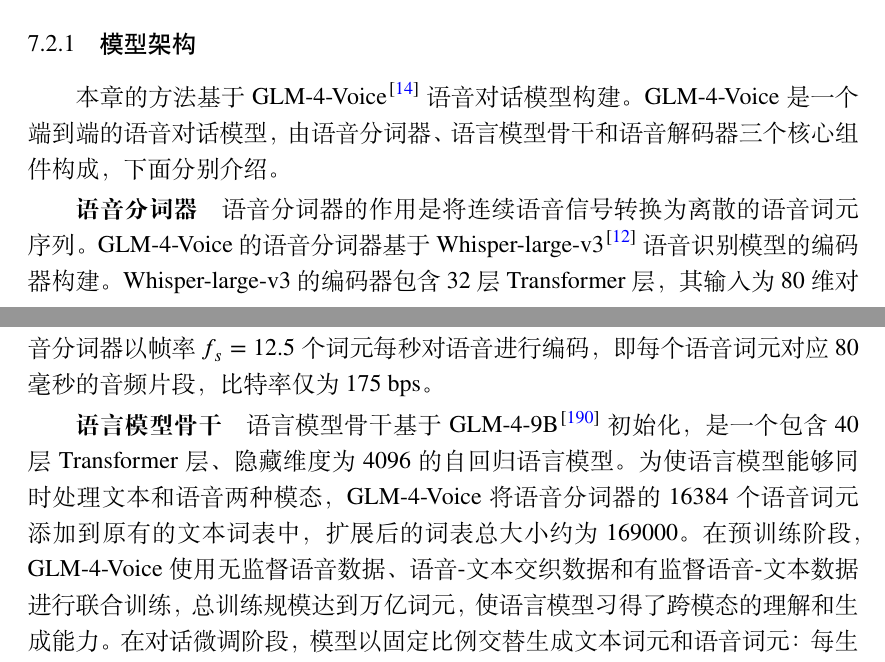
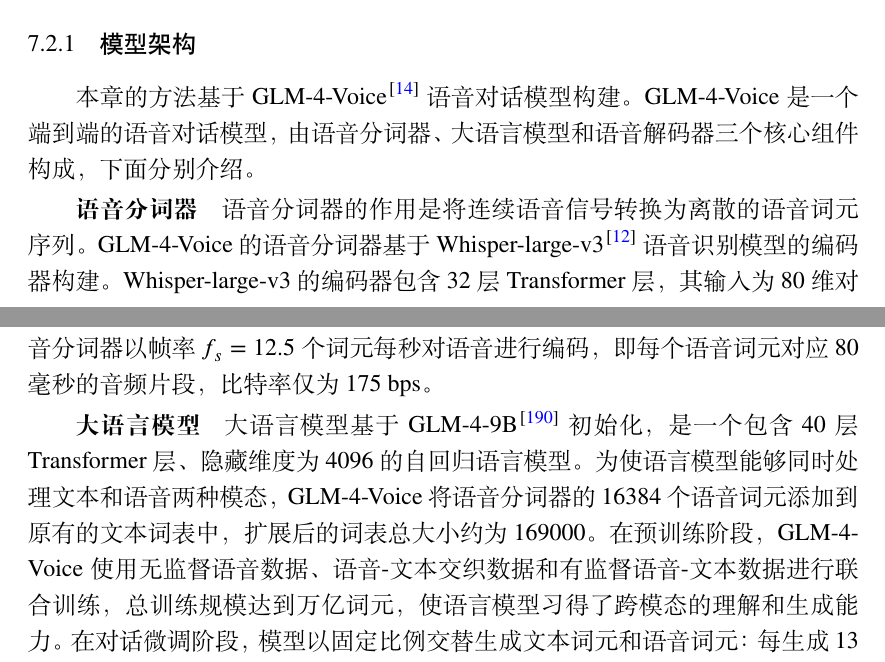
Before and after one commit to Poeroz/ucas-thesis-anonymous, a LaTeX thesis (Thesis.tex, which reads Tex/Chap_FullDuplex.tex): two parts of pages 96 and 97 of 120, joined at a grey line, cut so that both start at the same text. Compiled offline with XeLaTeX; a missing font is replaced by an installed copy or a similar font.

Commit message:
Updates from Overleaf

```diff
--- a/Tex/Chap_FullDuplex.tex
+++ b/Tex/Chap_FullDuplex.tex
@@ -21,11 +21,11 @@
 
 \subsection{模型架构}
 
-本章的方法基于GLM-4-Voice\citep{glm4voice}语音对话模型构建。GLM-4-Voice是一个端到端的语音对话模型，由语音分词器、语言模型骨干和语音解码器三个核心组件构成，下面分别介绍。
+本章的方法基于GLM-4-Voice\citep{glm4voice}语音对话模型构建。GLM-4-Voice是一个端到端的语音对话模型，由语音分词器、大语言模型和语音解码器三个核心组件构成，下面分别介绍。
 
 \textbf{语音分词器}\quad 语音分词器的作用是将连续语音信号转换为离散的语音词元序列。GLM-4-Voice的语音分词器基于Whisper-large-v3\citep{whisper}语音识别模型的编码器构建。Whisper-large-v3的编码器包含32层Transformer层，其输入为80维对数梅尔谱，输出为连续的语音表示序列。在此基础上，GLM-4-Voice在编码器的第16层之后插入一个平均池化层和一个向量量化（Vector Quantization, VQ）层。平均池化层以核大小为4对序列进行下采样，将帧率从Whisper原始的50 Hz降低到12.5 Hz。向量量化层维护一个大小为16384的码本，将池化后的连续表示映射到最近的码本向量，从而得到离散的语音词元。量化后的词元序列继续通过编码器剩余的第17至32层进行处理。整个语音分词器在大规模语音识别数据上进行有监督微调，使得到的语音词元同时保留了丰富的语义信息。最终，语音分词器以帧率$f_s = 12.5$个词元每秒对语音进行编码，即每个语音词元对应80毫秒的音频片段，比特率仅为175 bps。
 
-\textbf{语言模型骨干}\quad 语言模型骨干基于GLM-4-9B\citep{glm2024chatglm}初始化，是一个包含40层Transformer层、隐藏维度为4096的自回归语言模型。为使语言模型能够同时处理文本和语音两种模态，GLM-4-Voice将语音分词器的16384个语音词元添加到原有的文本词表中，扩展后的词表总大小约为169000。在预训练阶段，GLM-4-Voice使用无监督语音数据、语音-文本交织数据和有监督语音-文本数据进行联合训练，总训练规模达到万亿词元，使语言模型习得了跨模态的理解和生成能力。在对话微调阶段，模型以固定比例交替生成文本词元和语音词元：每生成13个文本词元后紧跟26个对应的语音词元，循环进行；当所有文本词元生成完毕后，模型持续生成语音词元直至回复结束。这种交织生成策略使得语音的合成可以在文本生成的过程中同步进行，从而实现流式输出。
+\textbf{大语言模型}\quad 大语言模型基于GLM-4-9B\citep{glm2024chatglm}初始化，是一个包含40层Transformer层、隐藏维度为4096的自回归语言模型。为使语言模型能够同时处理文本和语音两种模态，GLM-4-Voice将语音分词器的16384个语音词元添加到原有的文本词表中，扩展后的词表总大小约为169000。在预训练阶段，GLM-4-Voice使用无监督语音数据、语音-文本交织数据和有监督语音-文本数据进行联合训练，总训练规模达到万亿词元，使语言模型习得了跨模态的理解和生成能力。在对话微调阶段，模型以固定比例交替生成文本词元和语音词元：每生成13个文本词元后紧跟26个对应的语音词元，循环进行；当所有文本词元生成完毕后，模型持续生成语音词元直至回复结束。这种交织生成策略使得语音的合成可以在文本生成的过程中同步进行，从而实现流式输出。
 
 \textbf{语音解码器}\quad 语音解码器的作用是将语言模型生成的离散语音词元转换回连续的语音波形。GLM-4-Voice的语音解码器基于CosyVoice\citep{du2024cosyvoice}的架构，由流匹配（Flow Matching）\citep{lipman2023flow}模型和HiFi-GAN\citep{hifigan}声码器两个阶段组成。流匹配模型以语音词元序列为条件，通过学习从噪声到目标梅尔谱的概率流来生成梅尔谱。该模型支持流式推理，仅需接收10个语音词元即可开始合成，有效降低了对话延迟。生成的梅尔谱再通过HiFi-GAN声码器转换为最终的语音波形。
 
```
Also changed, not shown: Img/duplex.pdf (added).
